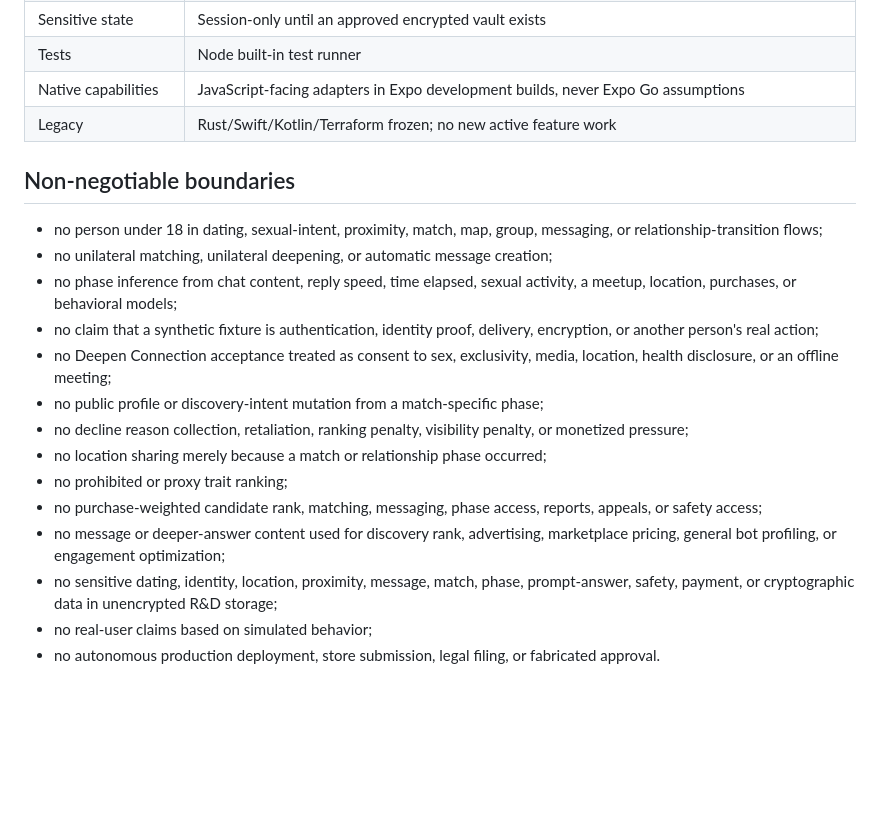
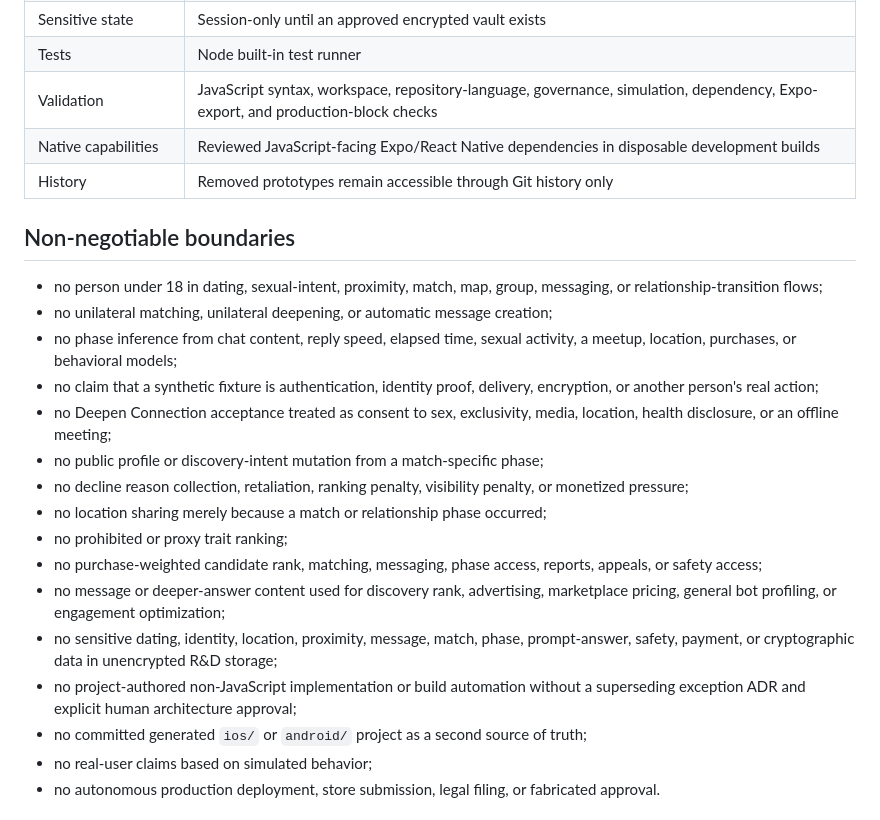
Before and after one commit to PeterJFrancoIII/swipe-dating, a Markdown page: MISSION.md, the part around one of its changes. Rendered like a GitHub page; blank space fills up the shorter version.

```diff
--- a/MISSION.md
+++ b/MISSION.md
@@ -63,14 +60,15 @@ Deliver a bilateral, reversible, match-specific **Deepen Connection** transition
 | R&D persistence | Versioned allowlist JSON through AsyncStorage; unencrypted and synthetic-only |
 | Sensitive state | Session-only until an approved encrypted vault exists |
 | Tests | Node built-in test runner |
-| Native capabilities | JavaScript-facing adapters in Expo development builds, never Expo Go assumptions |
-| Legacy | Rust/Swift/Kotlin/Terraform frozen; no new active feature work |
+| Validation | JavaScript syntax, workspace, repository-language, governance, simulation, dependency, Expo-export, and production-block checks |
+| Native capabilities | Reviewed JavaScript-facing Expo/React Native dependencies in disposable development builds |
+| History | Removed prototypes remain accessible through Git history only |
 
 ## Non-negotiable boundaries
 
 - no person under 18 in dating, sexual-intent, proximity, match, map, group, messaging, or relationship-transition flows;
 - no unilateral matching, unilateral deepening, or automatic message creation;
-- no phase inference from chat content, reply speed, time elapsed, sexual activity, a meetup, location, purchases, or behavioral models;
+- no phase inference from chat content, reply speed, elapsed time, sexual activity, a meetup, location, purchases, or behavioral models;
 - no claim that a synthetic fixture is authentication, identity proof, delivery, encryption, or another person's real action;
 - no Deepen Connection acceptance treated as consent to sex, exclusivity, media, location, health disclosure, or an offline meeting;
 - no public profile or discovery-intent mutation from a match-specific phase;
@@ -80,6 +78,8 @@ Deliver a bilateral, reversible, match-specific **Deepen Connection** transition
 - no purchase-weighted candidate rank, matching, messaging, phase access, reports, appeals, or safety access;
 - no message or deeper-answer content used for discovery rank, advertising, marketplace pricing, general bot profiling, or engagement optimization;
 - no sensitive dating, identity, location, proximity, message, match, phase, prompt-answer, safety, payment, or cryptographic data in unencrypted R&D storage;
+- no project-authored non-JavaScript implementation or build automation without a superseding exception ADR and explicit human architecture approval;
+- no committed generated `ios/` or `android/` project as a second source of truth;
 - no real-user claims based on simulated behavior;
 - no autonomous production deployment, store submission, legal filing, or fabricated approval.
 
```
Also changed, not shown: other parts of MISSION.md (+16 -19 lines).
